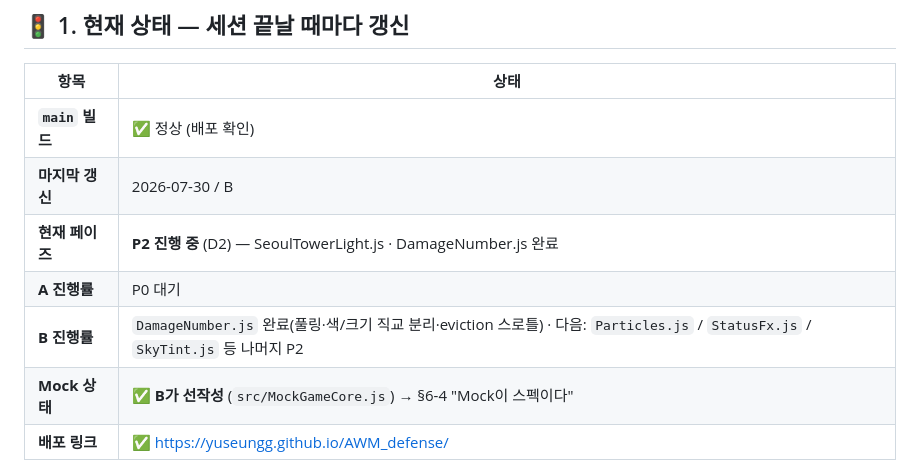
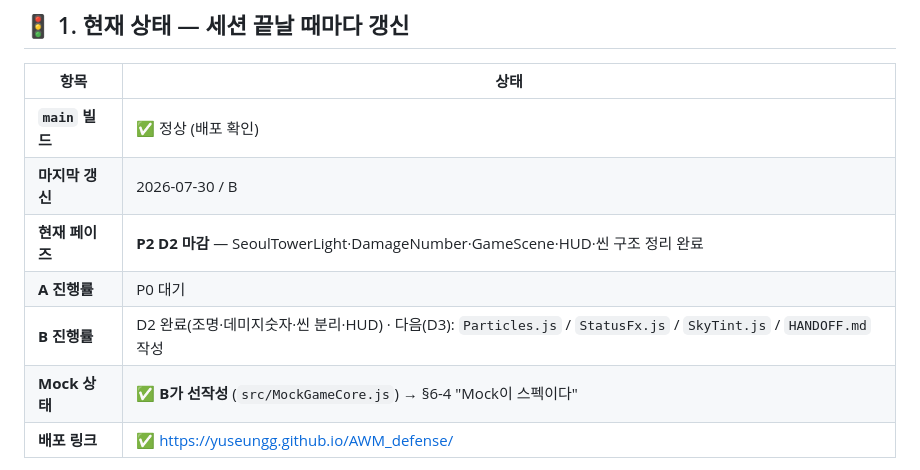
Before and after one commit to yuseungg/AWM_defense, a Markdown page: SYNC.md, the part around one of its changes. GitHub-like rendering.

Commit message:
docs: D2 마감 세션 로그 + 상태표 갱신 (SYNC.md §6-2)
GameScene/HUD/씬 구조 분리 기록 + 최종 URL 플래그 5종 정리(README/HANDOFF용) +
헤드리스 브라우저 검증 결과.

```diff
--- a/SYNC.md
+++ b/SYNC.md
@@ -16,9 +16,9 @@
 |---|---|
 | **`main` 빌드** | ✅ 정상 (배포 확인) |
 | **마지막 갱신** | 2026-07-30 / B |
-| **현재 페이즈** | **P2 진행 중** (D2) — SeoulTowerLight.js · DamageNumber.js 완료 |
+| **현재 페이즈** | **P2 D2 마감** — SeoulTowerLight·DamageNumber·GameScene·HUD·씬 구조 정리 완료 |
 | **A 진행률** | P0 대기 |
-| **B 진행률** | `DamageNumber.js` 완료(풀링·색/크기 직교 분리·eviction 스로틀) · 다음: `Particles.js` / `StatusFx.js` / `SkyTint.js` 등 나머지 P2 |
+| **B 진행률** | D2 완료(조명·데미지숫자·씬 분리·HUD) · 다음(D3): `Particles.js` / `StatusFx.js` / `SkyTint.js` / `HANDOFF.md` 작성 |
 | **Mock 상태** | ✅ **B가 선작성** (`src/MockGameCore.js`) → §6-4 "Mock이 스펙이다" |
 | **배포 링크** | ✅ https://yuseungg.github.io/AWM_defense/ |
 
```
Also changed, not shown: other parts of SYNC.md (+42 -0 lines).
